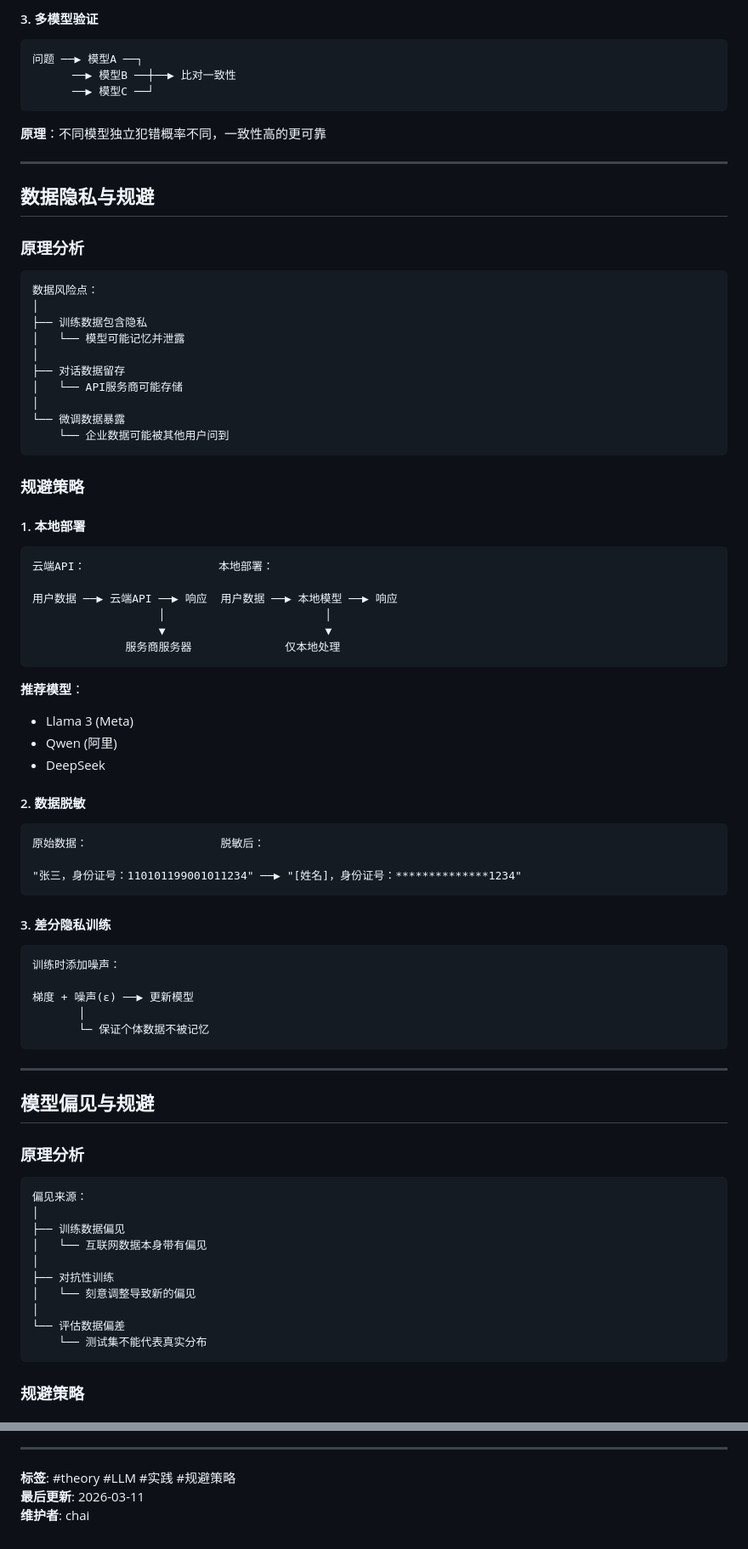
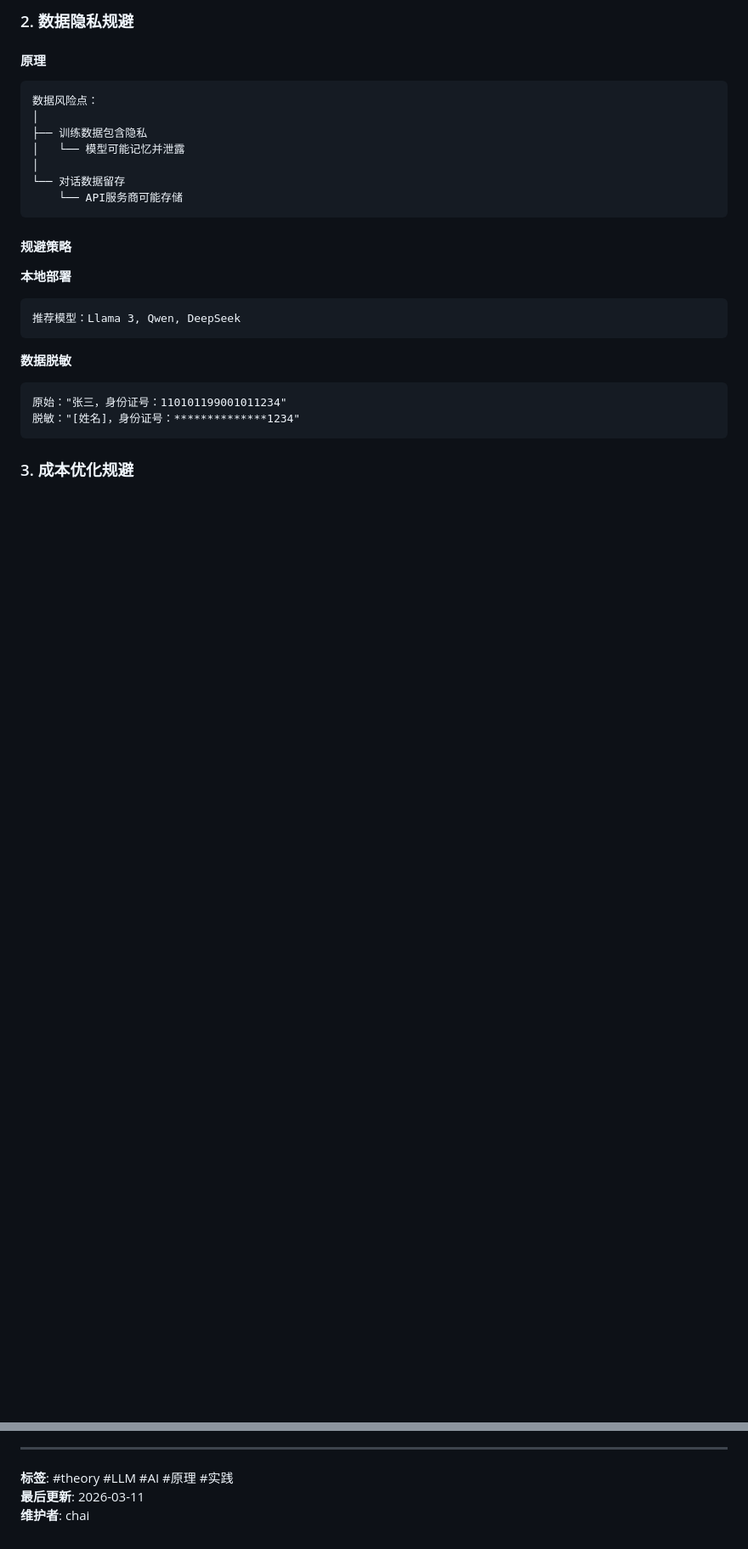
Before and after one commit to jsjchai/study-notes, a Markdown page: 2026/04-大模型的多样性.md, 2 parts joined by grey strips. Shown at 85% size. Drawn GitHub-style; blank space fills up the shorter version.

````diff
--- a/2026/04-大模型的多样性.md
+++ b/2026/04-大模型的多样性.md
@@ -63,88 +168,30 @@
 ```
 
-#### 3. 多模型验证
+### 2. 数据隐私规避
 
-```
-问题 ──▶ 模型A ──┐
-      ──▶ 模型B ──┼──▶ 比对一致性
-      ──▶ 模型C ──┘
-```
-
-**原理**：不同模型独立犯错概率不同，一致性高的更可靠
-
----
-
-## 数据隐私与规避
-
-### 原理分析
-
+#### 原理
 ```
 数据风险点：
 │
 ├── 训练数据包含隐私
 │   └── 模型可能记忆并泄露
 │
-├── 对话数据留存
-│   └── API服务商可能存储
-│
-└── 微调数据暴露
-    └── 企业数据可能被其他用户问到
+└── 对话数据留存
+    └── API服务商可能存储
 ```
 
-### 规避策略
+#### 规避策略
 
-#### 1. 本地部署
-
+**本地部署**
 ```
-云端API：                    本地部署：
-
-用户数据 ──▶ 云端API ──▶ 响应  用户数据 ──▶ 本地模型 ──▶ 响应
-                   │                        │
-                   ▼                        ▼
-              服务商服务器              仅本地处理
+推荐模型：Llama 3, Qwen, DeepSeek
 ```
 
-**推荐模型**：
-- Llama 3 (Meta)
-- Qwen (阿里)
-- DeepSeek
-
-#### 2. 数据脱敏
-
+**数据脱敏**
 ```
-原始数据：                    脱敏后：
-
-"张三，身份证号：110101199001011234" ──▶ "[姓名]，身份证号：**************1234"
+原始："张三，身份证号：110101199001011234"
+脱敏："[姓名]，身份证号：**************1234"
 ```
 
-#### 3. 差分隐私训练
+### 3. 成本优化规避
 
-```
-训练时添加噪声：
-
-梯度 + 噪声(ε) ──▶ 更新模型
-       │
-       └─ 保证个体数据不被记忆
-```
-
----
-
-## 模型偏见与规避
-
-### 原理分析
-
-```
-偏见来源：
-│
-├── 训练数据偏见
-│   └── 互联网数据本身带有偏见
-│
-├── 对抗性训练
-│   └── 刻意调整导致新的偏见
-│
-└── 评估数据偏差
-    └── 测试集不能代表真实分布
-```
-
-### 规避策略
-
@@ -319,6 +279,6 @@ response = llm.generate(prompt)
 
 ---
 
-**标签**: #theory #LLM #实践 #规避策略
+**标签**: #theory #LLM #AI #原理 #实践
 **最后更新**: 2026-03-11
 **维护者**: chai
````
Also changed, not shown: other parts of 2026/04-大模型的多样性.md (+166 -148 lines).
